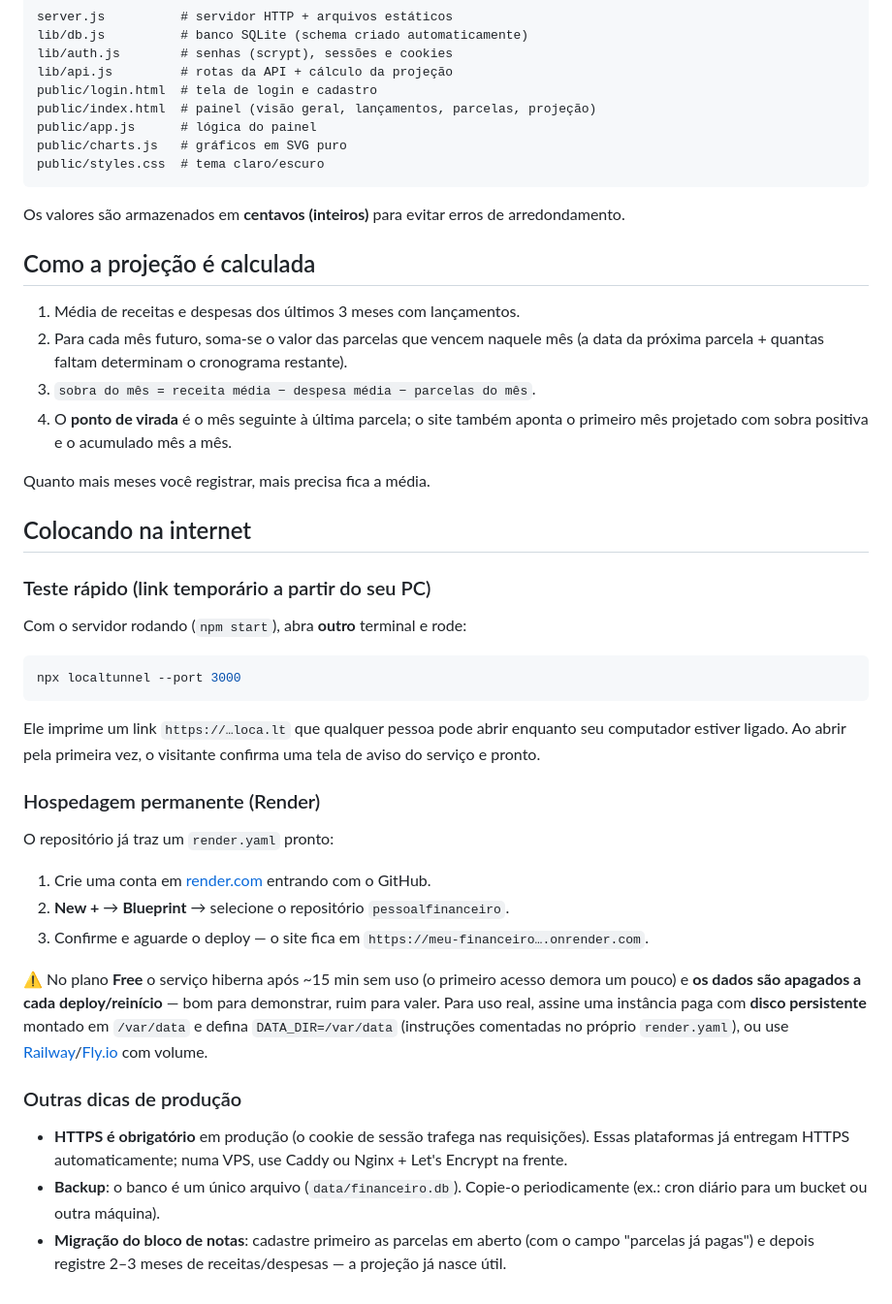
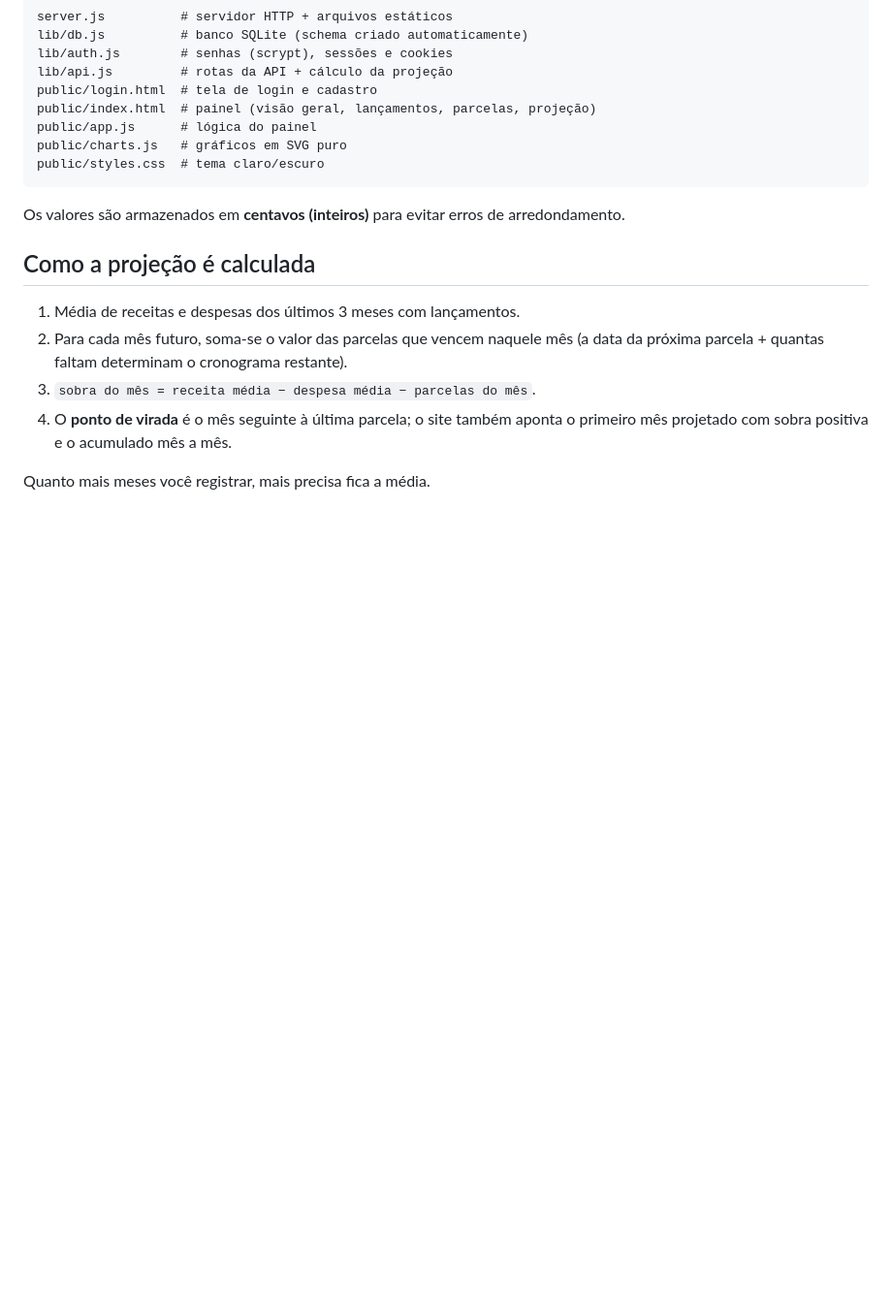
Before and after one commit to mnaame/pessoalfinanceiro, a Markdown page: README.md, the part around the change. Shown at 97% size. Rendered like a GitHub page; blank space fills up the shorter version.

Commit message:
Remove hosting and testing instructions from README
Removed sections on local testing and permanent hosting options.

````diff
--- a/README.md
+++ b/README.md
@@ -77,42 +77,3 @@ Os valores são armazenados em **centavos (inteiros)** para evitar erros de arre
    o primeiro mês projetado com sobra positiva e o acumulado mês a mês.
 
 Quanto mais meses você registrar, mais precisa fica a média.
-
-## Colocando na internet
-
-### Teste rápido (link temporário a partir do seu PC)
-
-Com o servidor rodando (`npm start`), abra **outro** terminal e rode:
-
-```bash
-npx localtunnel --port 3000
-```
-
-Ele imprime um link `https://…loca.lt` que qualquer pessoa pode abrir enquanto
-seu computador estiver ligado. Ao abrir pela primeira vez, o visitante confirma
-uma tela de aviso do serviço e pronto.
-
-### Hospedagem permanente (Render)
-
-O repositório já traz um `render.yaml` pronto:
-
-1. Crie uma conta em [render.com](https://render.com) entrando com o GitHub.
-2. **New +** → **Blueprint** → selecione o repositório `pessoalfinanceiro`.
-3. Confirme e aguarde o deploy — o site fica em `https://meu-financeiro….onrender.com`.
-
-⚠️ No plano **Free** o serviço hiberna após ~15 min sem uso (o primeiro acesso
-demora um pouco) e **os dados são apagados a cada deploy/reinício** — bom para
-demonstrar, ruim para valer. Para uso real, assine uma instância paga com
-**disco persistente** montado em `/var/data` e defina `DATA_DIR=/var/data`
-(instruções comentadas no próprio `render.yaml`), ou use
-[Railway](https://railway.app)/[Fly.io](https://fly.io) com volume.
-
-### Outras dicas de produção
-- **HTTPS é obrigatório** em produção (o cookie de sessão trafega nas requisições).
-  Essas plataformas já entregam HTTPS automaticamente; numa VPS, use Caddy ou
-  Nginx + Let's Encrypt na frente.
-- **Backup**: o banco é um único arquivo (`data/financeiro.db`). Copie-o
-  periodicamente (ex.: cron diário para um bucket ou outra máquina).
-- **Migração do bloco de notas**: cadastre primeiro as parcelas em aberto (com o
-  campo "parcelas já pagas") e depois registre 2–3 meses de receitas/despesas —
-  a projeção já nasce útil.
````
